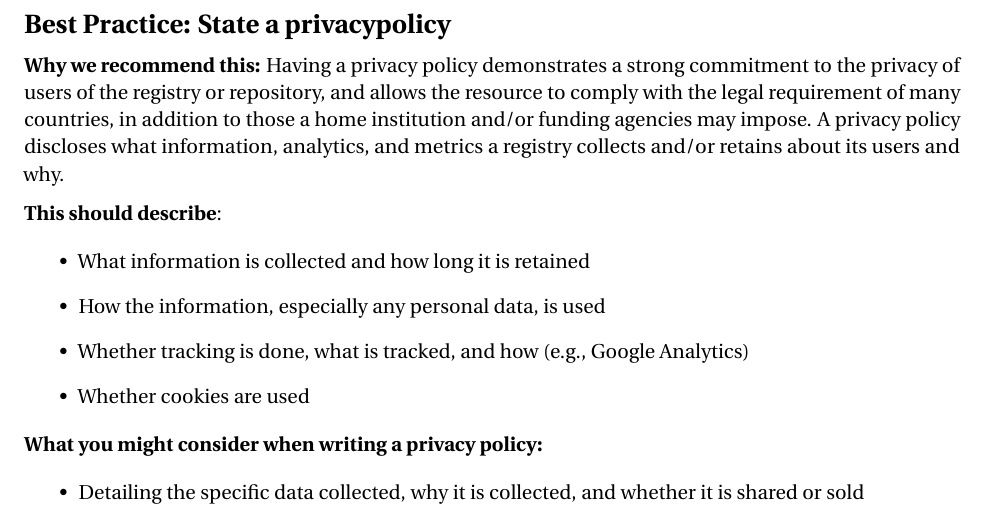
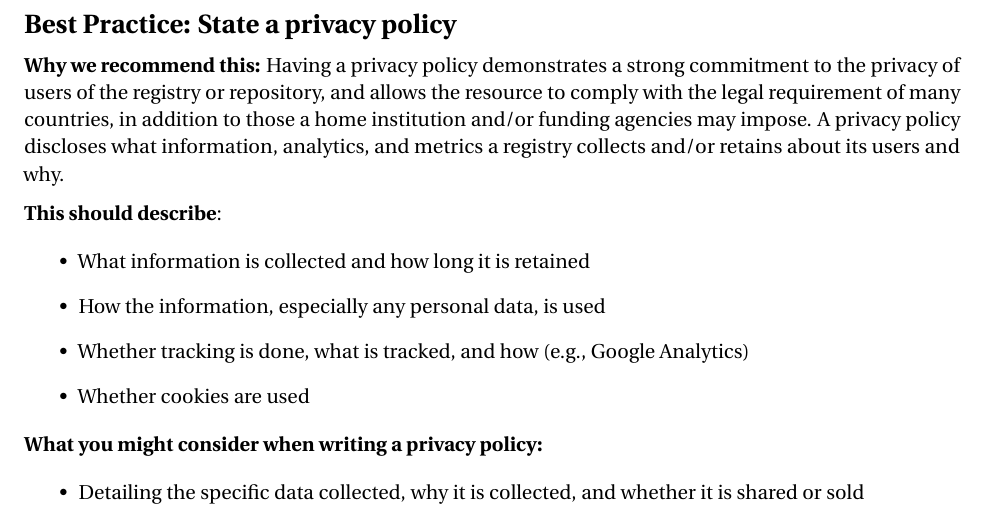
Before and after one commit to SciCodes/best-practices-preprint, a LaTeX document (main.tex): part of page 9 of 17, cut so that both start at the same text. Compiled offline with pdfLaTeX.

Commit message:
Fix typo

```diff
--- a/main.tex
+++ b/main.tex
@@ -270,7 +270,7 @@ A separate section in these guidelines on the \emph{Conditions of use policy} co
 \end{itemize}
 
 
-\section{Best Practice: State a privacypolicy}
+\section{Best Practice: State a privacy policy}
 \label{best-practice-state-a-privacy-policy}
 
 \textbf{Why we recommend this:} Having a privacy policy demonstrates a strong commitment to the privacy of users of the registry or repository, and allows the resource to comply with the legal requirement of many countries, in addition to those a home institution and/or funding agencies may impose. A privacy policy discloses what information, analytics, and metrics a registry collects and/or retains about its users and why.
```
